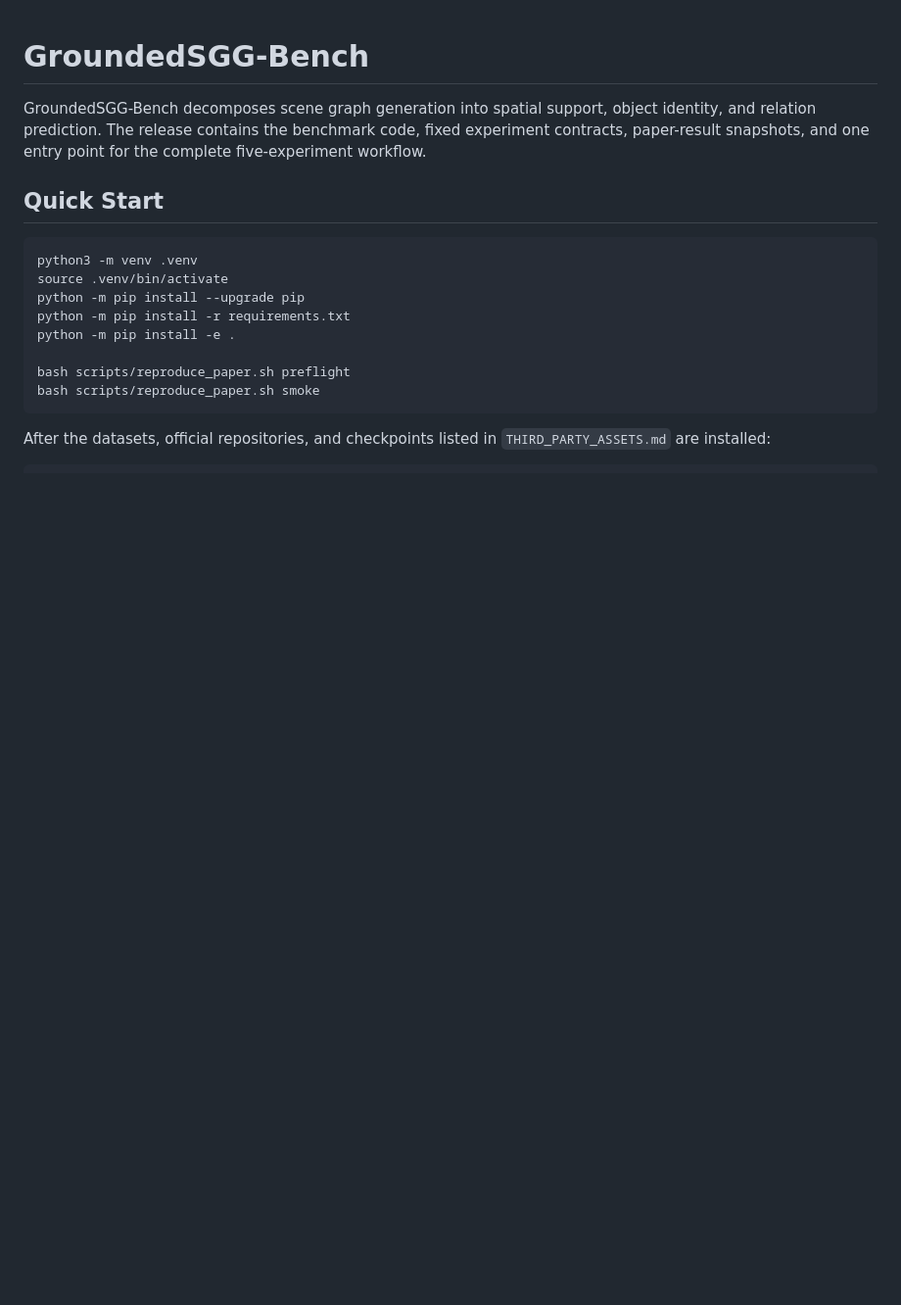
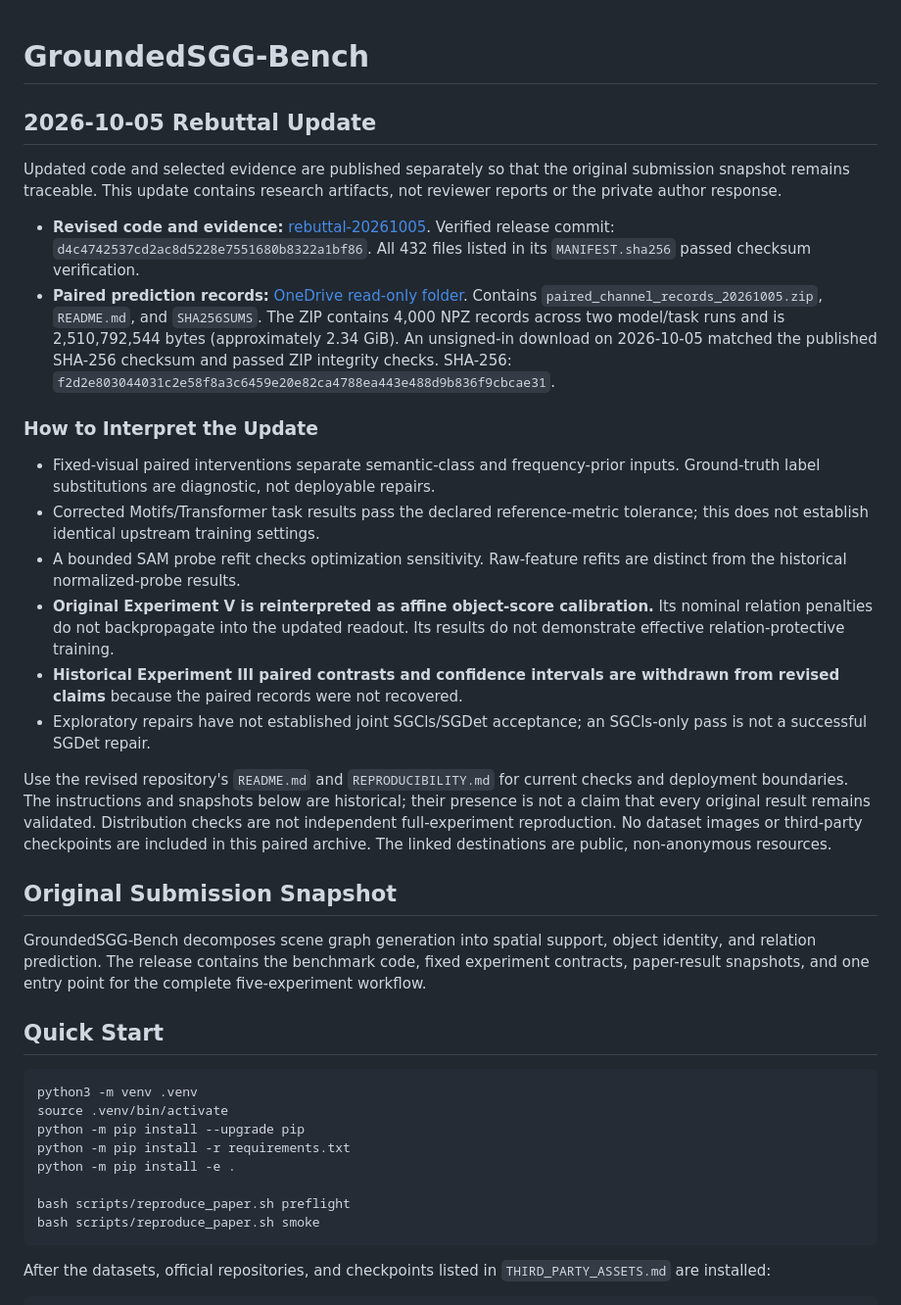
Before and after one commit to welkingliu/kdd2027-submission-v1, a Markdown page: README.md, the part around the change. Shown at 98% size. Rendered like a GitHub page; blank space fills up the shorter version.

Commit message:
Document October 5 revision artifacts and corrected interpretation

```diff
--- a/README.md
+++ b/README.md
@@ -1,5 +1,47 @@
 
 # GroundedSGG-Bench
+
+## 2026-10-05 Rebuttal Update
+
+Updated code and selected evidence are published separately so that the original
+submission snapshot remains traceable. This update contains research artifacts,
+not reviewer reports or the private author response.
+
+- **Revised code and evidence:** [rebuttal-20261005](https://github.com/welkingliu/rebuttal-20261005).
+  Verified release commit: `d4c4742537cd2ac8d5228e7551680b8322a1bf86`.
+  All 432 files listed in its `MANIFEST.sha256` passed checksum verification.
+- **Paired prediction records:** [OneDrive read-only folder](https://1drv.ms/f/c/bbaa76995e4a814f/IgDQLM6an3FGR4QcPttIInadAfUA6Bp_-s6IHhmloTWIS98?e=EeRqaO).
+  Contains `paired_channel_records_20261005.zip`, `README.md`, and `SHA256SUMS`.
+  The ZIP contains 4,000 NPZ records across two model/task runs and is
+  2,510,792,544 bytes (approximately 2.34 GiB).
+  An unsigned-in download on 2026-10-05 matched the published SHA-256 checksum
+  and passed ZIP integrity checks. SHA-256:
+  `f2d2e803044031c2e58f8a3c6459e20e82ca4788ea443e488d9b836f9cbcae31`.
+
+### How to Interpret the Update
+
+- Fixed-visual paired interventions separate semantic-class and frequency-prior
+  inputs. Ground-truth label substitutions are diagnostic, not deployable repairs.
+- Corrected Motifs/Transformer task results pass the declared reference-metric
+  tolerance; this does not establish identical upstream training settings.
+- A bounded SAM probe refit checks optimization sensitivity. Raw-feature refits
+  are distinct from the historical normalized-probe results.
+- **Original Experiment V is reinterpreted as affine object-score calibration.**
+  Its nominal relation penalties do not backpropagate into the updated readout.
+  Its results do not demonstrate effective relation-protective training.
+- **Historical Experiment III paired contrasts and confidence intervals are
+  withdrawn from revised claims** because the paired records were not recovered.
+- Exploratory repairs have not established joint SGCls/SGDet acceptance;
+  an SGCls-only pass is not a successful SGDet repair.
+
+Use the revised repository's `README.md` and `REPRODUCIBILITY.md` for current
+checks and deployment boundaries. The instructions and snapshots below are
+historical; their presence is not a claim that every original result remains
+validated. Distribution checks are not independent full-experiment reproduction.
+No dataset images or third-party checkpoints are included in this paired archive.
+The linked destinations are public, non-anonymous resources.
+
+## Original Submission Snapshot
 
 GroundedSGG-Bench decomposes scene graph generation into spatial support,
 object identity, and relation prediction. The release contains the benchmark
```
